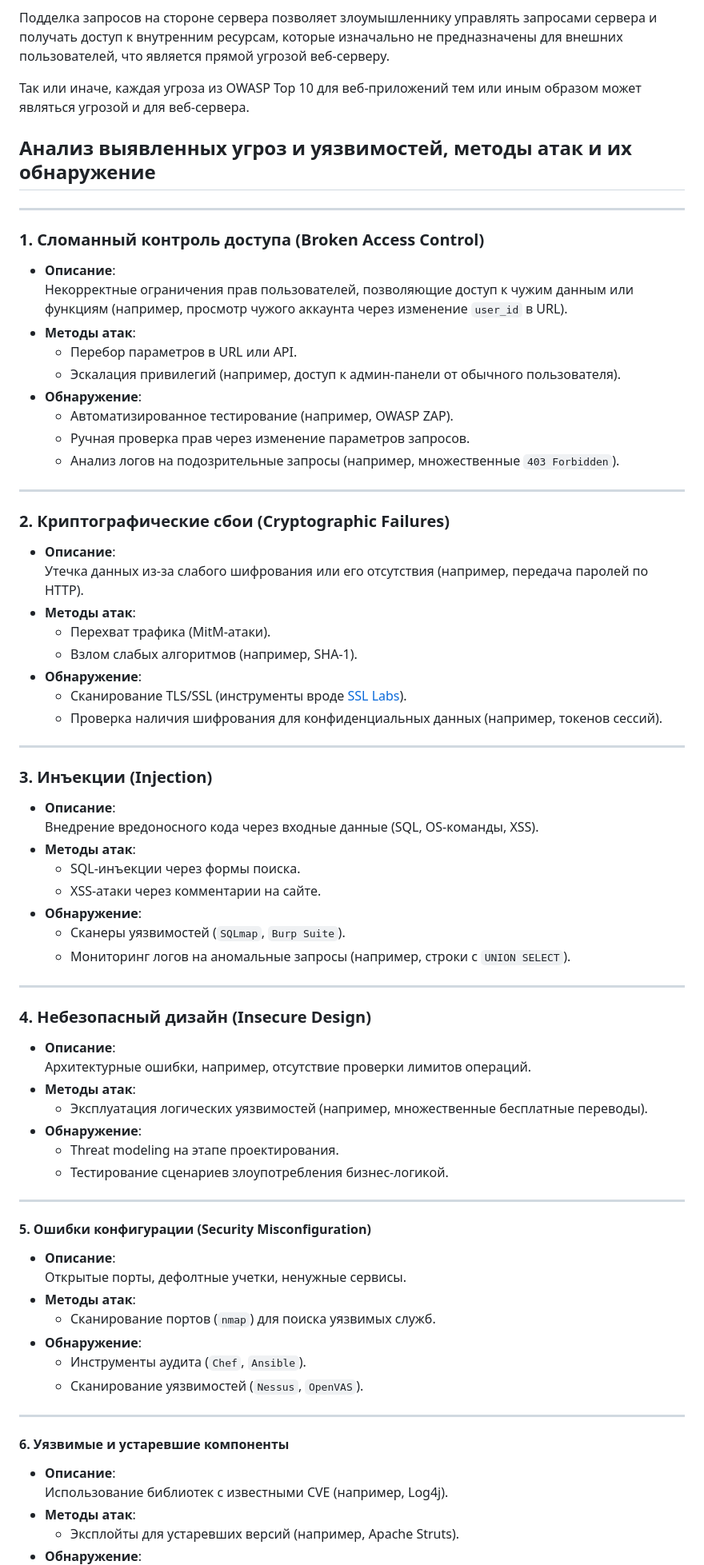
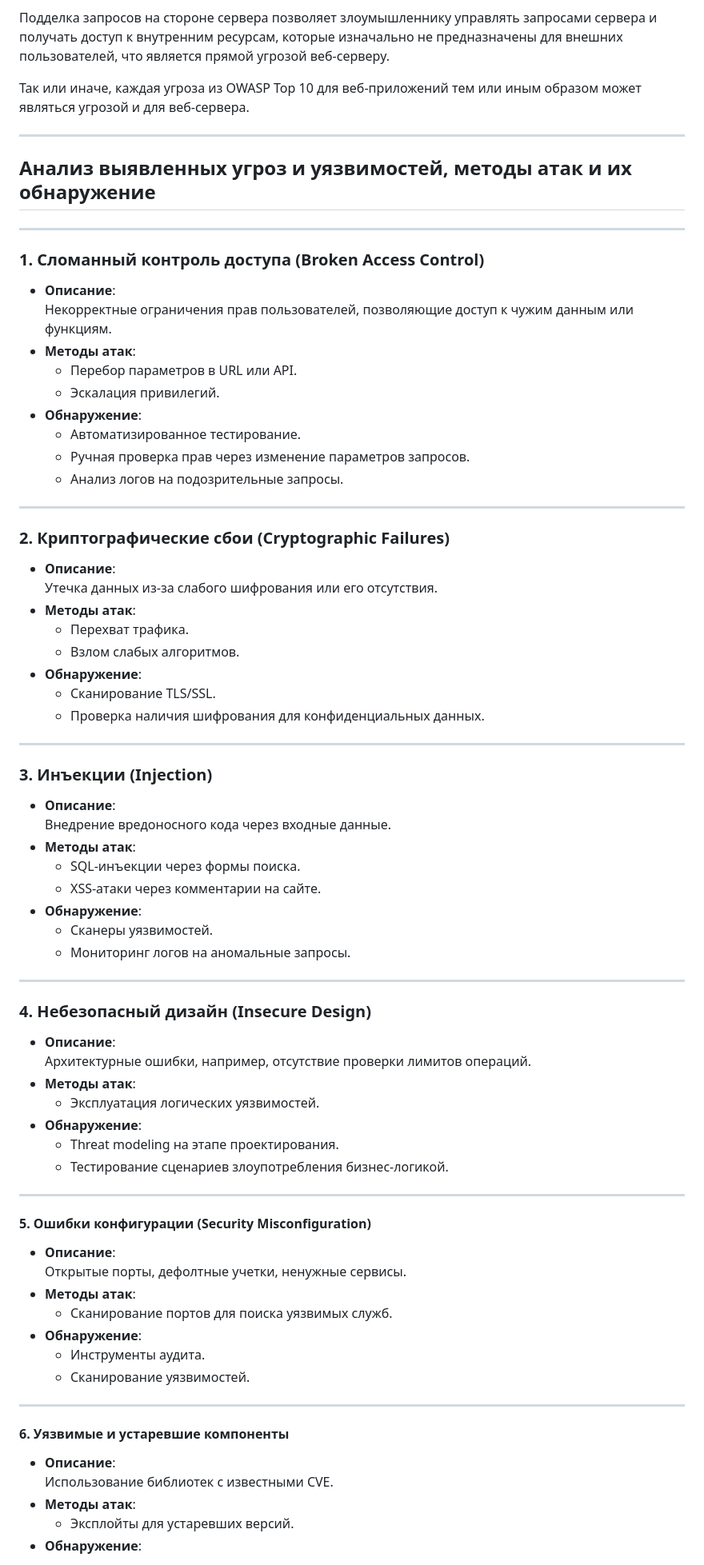
Before and after one commit to BrownBear228/IoninMP_practise_241_351, a Markdown page: reports/plan_guide.md, the part around one of its changes. Shown at 80% size. GitHub-like rendering.

```diff
--- a/reports/plan_guide.md
+++ b/reports/plan_guide.md
@@ -224,44 +246,46 @@
 
 Так или иначе, каждая угроза из OWASP Top 10 для веб-приложений тем или иным образом может являться угрозой и для веб-сервера.
 
+---
+
 ## Анализ выявленных угроз и уязвимостей, методы атак и их обнаружение
 
 ---
 
 ### 1. Сломанный контроль доступа (Broken Access Control)
 - **Описание**:
-  Некорректные ограничения прав пользователей, позволяющие доступ к чужим данным или функциям (например, просмотр чужого аккаунта через изменение `user_id` в URL).
+  Некорректные ограничения прав пользователей, позволяющие доступ к чужим данным или функциям.
 - **Методы атак**:
   - Перебор параметров в URL или API.
-  - Эскалация привилегий (например, доступ к админ-панели от обычного пользователя).
+  - Эскалация привилегий.
 - **Обнаружение**:
-  - Автоматизированное тестирование (например, OWASP ZAP).
+  - Автоматизированное тестирование.
   - Ручная проверка прав через изменение параметров запросов.
-  - Анализ логов на подозрительные запросы (например, множественные `403 Forbidden`).
+  - Анализ логов на подозрительные запросы.
 
 ---
 
 ### 2. Криптографические сбои (Cryptographic Failures)
 - **Описание**:
-  Утечка данных из-за слабого шифрования или его отсутствия (например, передача паролей по HTTP).
+  Утечка данных из-за слабого шифрования или его отсутствия.
 - **Методы атак**:
-  - Перехват трафика (MitM-атаки).
-  - Взлом слабых алгоритмов (например, SHA-1).
+  - Перехват трафика.
+  - Взлом слабых алгоритмов.
 - **Обнаружение**:
-  - Сканирование TLS/SSL (инструменты вроде [SSL Labs](https://www.ssllabs.com/)).
-  - Проверка наличия шифрования для конфиденциальных данных (например, токенов сессий).
+  - Сканирование TLS/SSL.
+  - Проверка наличия шифрования для конфиденциальных данных.
 
 ---
 
 ### 3. Инъекции (Injection)
 - **Описание**:
-  Внедрение вредоносного кода через входные данные (SQL, OS-команды, XSS).
+  Внедрение вредоносного кода через входные данные.
 - **Методы атак**:
   - SQL-инъекции через формы поиска.
   - XSS-атаки через комментарии на сайте.
 - **Обнаружение**:
-  - Сканеры уязвимостей (`SQLmap`, `Burp Suite`).
-  - Мониторинг логов на аномальные запросы (например, строки с `UNION SELECT`).
+  - Сканеры уязвимостей.
+  - Мониторинг логов на аномальные запросы.
 
 ---
 
@@ -269,7 +293,7 @@
 - **Описание**:
   Архитектурные ошибки, например, отсутствие проверки лимитов операций.
 - **Методы атак**:
-  - Эксплуатация логических уязвимостей (например, множественные бесплатные переводы).
+  - Эксплуатация логических уязвимостей.
 - **Обнаружение**:
   - Threat modeling на этапе проектирования.
   - Тестирование сценариев злоупотребления бизнес-логикой.
@@ -280,16 +304,16 @@
 - **Описание**:
   Открытые порты, дефолтные учетки, ненужные сервисы.
 - **Методы атак**:
-  - Сканирование портов (`nmap`) для поиска уязвимых служб.
+  - Сканирование портов для поиска уязвимых служб.
 - **Обнаружение**:
-  - Инструменты аудита (`Chef`, `Ansible`).
-  - Сканирование уязвимостей (`Nessus`, `OpenVAS`).
+  - Инструменты аудита.
+  - Сканирование уязвимостей.
 
 ---
 
 #### 6. Уязвимые и устаревшие компоненты
 - **Описание**:
-  Использование библиотек с известными CVE (например, Log4j).
+  Использование библиотек с известными CVE.
 - **Методы атак**:
-  - Эксплойты для устаревших версий (например, Apache Struts).
+  - Эксплойты для устаревших версий.
 - **Обнаружение**:
```
Also changed, not shown: other parts of reports/plan_guide.md (+28 -6 lines).
